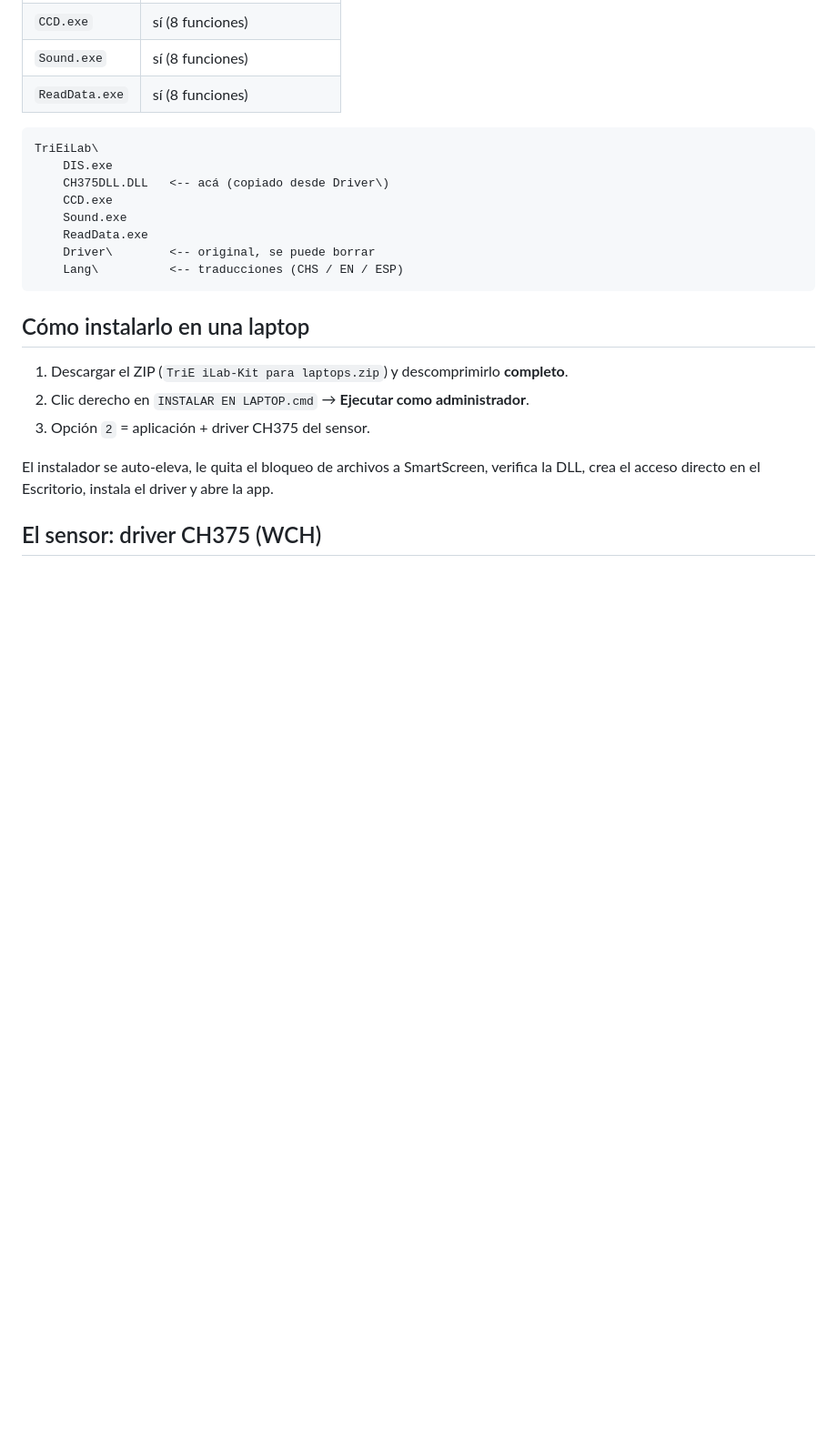
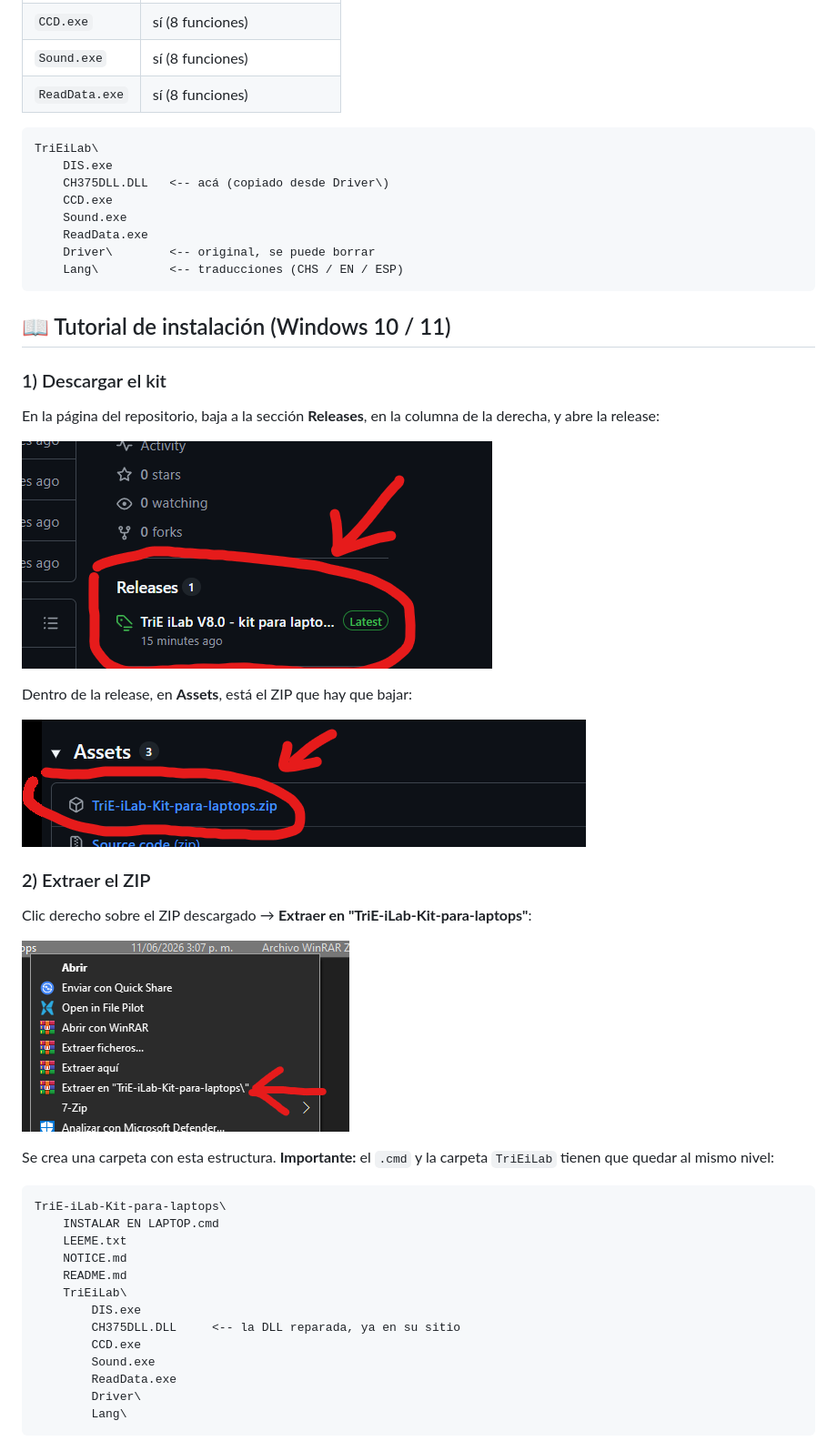
Before and after one commit to CesarSamudio/tri-eilab-kit, a Markdown page: README.md, the part around one of its changes. Shown at 91% size. Rendered like a GitHub page; pictures changed too: docs/img/01-descargar-release.png (added), docs/img/02-bajar-el-zip.png (added), docs/img/03-extraer-el-zip.png (added); blank space fills up the shorter version.

Commit message:
Tutorial de instalacion con capturas y tabla de troubleshooting

````diff
--- a/README.md
+++ b/README.md
@@ -58,14 +58,41 @@ TriEiLab\
     Lang\          <-- traducciones (CHS / EN / ESP)
 ```
 
-## Cómo instalarlo en una laptop
+## 📖 Tutorial de instalación (Windows 10 / 11)
 
-1. Descargar el ZIP (`TriE iLab-Kit para laptops.zip`) y descomprimirlo **completo**.
-2. Clic derecho en `INSTALAR EN LAPTOP.cmd` → **Ejecutar como administrador**.
-3. Opción `2` = aplicación + driver CH375 del sensor.
+### 1) Descargar el kit
 
-El instalador se auto-eleva, le quita el bloqueo de archivos a SmartScreen,
-verifica la DLL, crea el acceso directo en el Escritorio, instala el driver y
-abre la app.
+En la página del repositorio, baja a la sección **Releases**, en la columna de
+la derecha, y abre la release:
 
-## El sensor: driver CH375 (WCH)
+![La sección Releases del repositorio, con la release "TriE iLab V8.0 - kit para laptops" circulada](docs/img/01-descargar-release.png)
+
+Dentro de la release, en **Assets**, está el ZIP que hay que bajar:
+
+![El asset TriE-iLab-Kit-para-laptops.zip circulado en la lista de assets](docs/img/02-bajar-el-zip.png)
+
+### 2) Extraer el ZIP
+
+Clic derecho sobre el ZIP descargado → **Extraer en "TriE-iLab-Kit-para-laptops"**:
+
+![Menú contextual del ZIP con la opción de extracción circulada](docs/img/03-extraer-el-zip.png)
+
+Se crea una carpeta con esta estructura. **Importante:** el `.cmd` y la carpeta
+`TriEiLab` tienen que quedar al mismo nivel:
+
+```
+TriE-iLab-Kit-para-laptops\
+    INSTALAR EN LAPTOP.cmd
+    LEEME.txt
+    NOTICE.md
+    README.md
+    TriEiLab\
+        DIS.exe
+        CH375DLL.DLL     <-- la DLL reparada, ya en su sitio
+        CCD.exe
+        Sound.exe
+        ReadData.exe
+        Driver\
+        Lang\
+```
+
````
Also changed, not shown: other parts of README.md (+57 -4 lines), docs/img/04-ejecutar-como-admin.png (added), docs/img/05-opciones-del-instalador.png (added).
